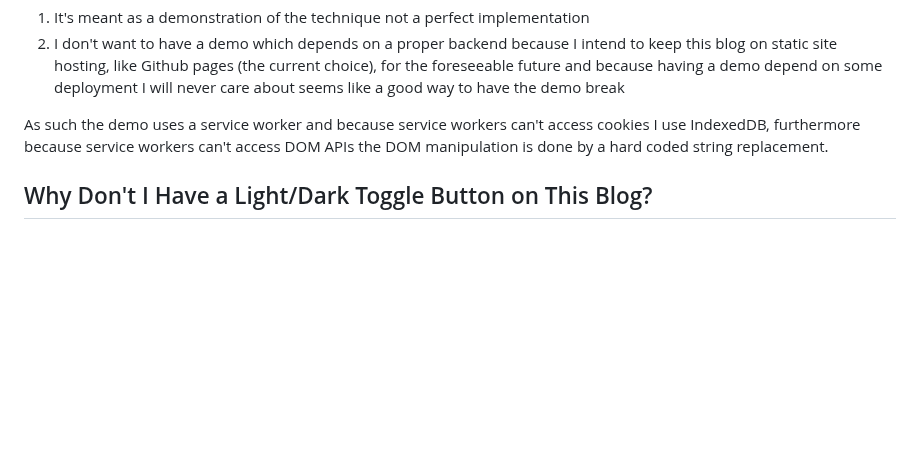
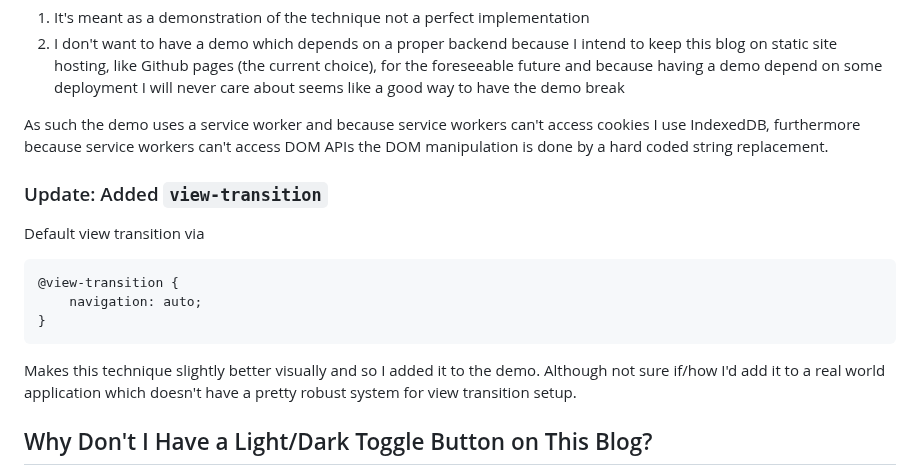
Before and after one commit to Pagwin2/new_blog, a Markdown page: posts/platonically-ideal-light-dark-toggle.md, the part around the change. Rendered like a GitHub page; blank space fills up the shorter version.

Commit message:
commented on view transition in blog post

````diff
--- a/posts/platonically-ideal-light-dark-toggle.md
+++ b/posts/platonically-ideal-light-dark-toggle.md
@@ -120,6 +120,18 @@ That said the demo above doesn't do that because
 
 As such the demo uses a service worker and because service workers can't access cookies I use IndexedDB, furthermore because service workers can't access DOM APIs the DOM manipulation is done by a hard coded string replacement.
 
+### Update: Added `view-transition`
+
+Default view transition via
+
+```css
+@view-transition {
+    navigation: auto;
+}
+```
+
+Makes this technique slightly better visually and so I added it to the demo. Although not sure if/how I'd add it to a real world application which doesn't have a pretty robust system for view transition setup.
+
 ## Why Don't I Have a Light/Dark Toggle Button on This Blog?
 
 Because doing it correctly is more effort than it's worth, I don't want to do it incorrectly, and for most people their system preference will already match what they want.
````
